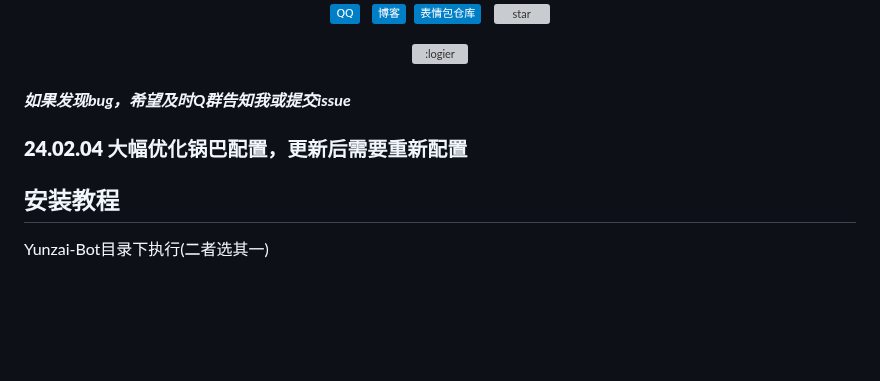
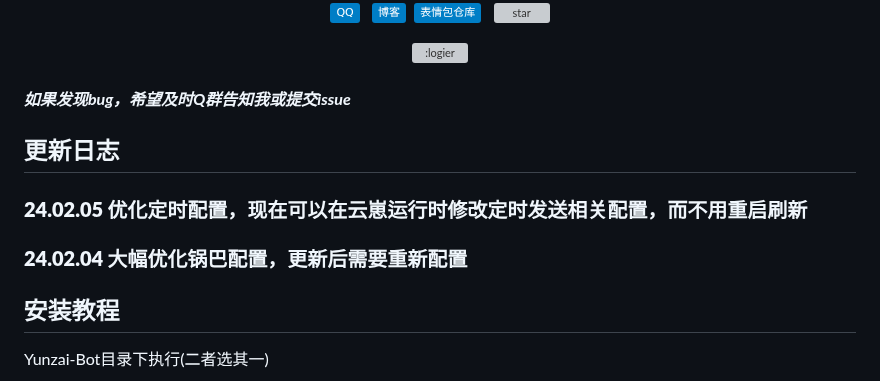
Before and after one commit to logier/logier-plugins, a Markdown page: README.md, the part around the change. Rendered like a GitHub page; badges without logos; blank space fills up the shorter version; grey boxes are pictures that could not be loaded.

Commit message:
定时支持运行时修改

```diff
--- a/README.md
+++ b/README.md
@@ -15,7 +15,11 @@
 
 ***如果发现bug，希望及时Q群告知我或提交issue***
 
+## 更新日志
+
+### **24.02.05 优化定时配置，现在可以在云崽运行时修改定时发送相关配置，而不用重启刷新**
 ### **24.02.04 大幅优化锅巴配置，更新后需要重新配置**
+
 
 ## 安装教程
 
```
